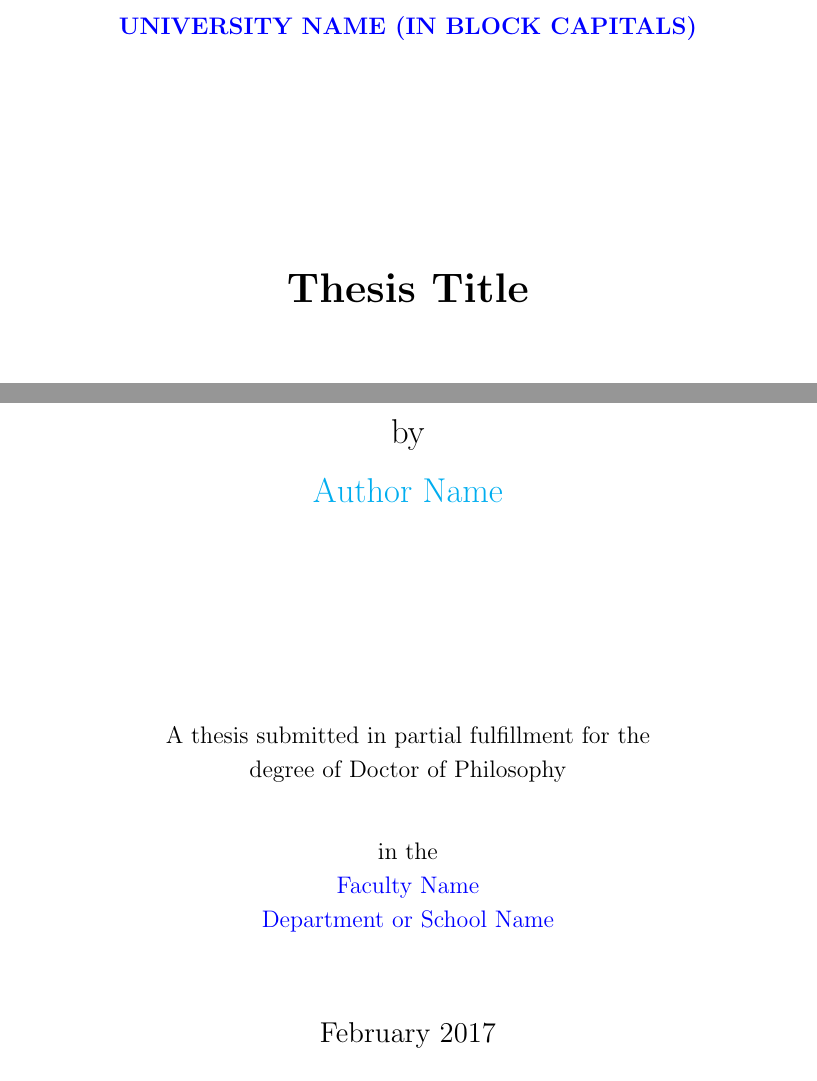
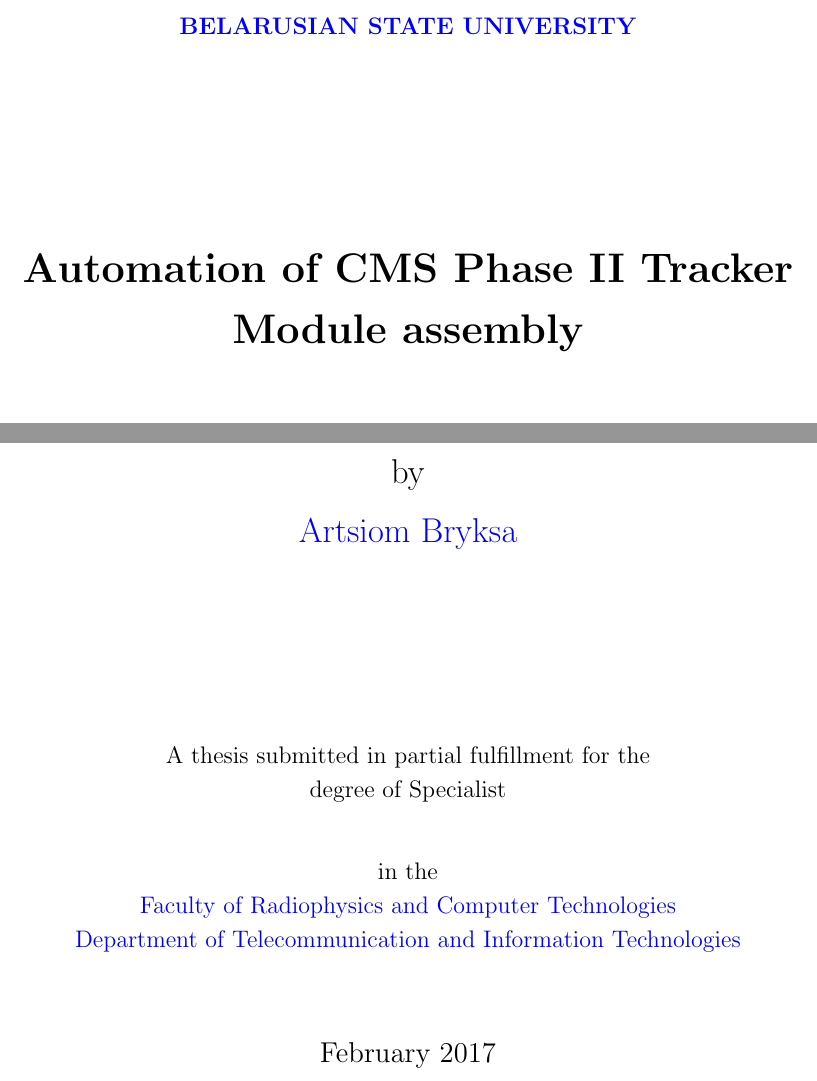
Before and after one commit to bryksa/Bachelor_thesis_Russian, a LaTeX thesis (Thesis.tex, which reads Thesis.cls): two parts of page 1 of 17, joined at a grey line, cut at the place of the change. Compiled offline with pdfLaTeX.

Commit message:
Title page modified

```diff
--- a/Thesis.cls
+++ b/Thesis.cls
@@ -149,30 +149,30 @@
 \examiner    {}
 \degree      {}
 \authors     {}
-\university  {\texorpdfstring{\href{University Web Site URL Here (include http://)}
-                {University Name}}
-                {University Name}}
-\UNIVERSITY  {\texorpdfstring{\href{University Web Site URL Here (include http://)}
-                {UNIVERSITY NAME (IN BLOCK CAPITALS)}}
-                {UNIVERSITY NAME (IN BLOCK CAPITALS)}}
-\department  {\texorpdfstring{\href{Department or School Web Site URL Here (include http://)}
-                {Department or School Name}}
-                {Department or School Name}}
-\DEPARTMENT  {\texorpdfstring{\href{Department or School Web Site URL Here (include http://)}
-                {DEPARTMENT OR SCHOOL NAME (IN BLOCK CAPITALS)}}
-                {DEPARTMENT OR SCHOOL NAME (IN BLOCK CAPITALS)}}
+\university  {\texorpdfstring{\href{University Web Site URL Here (include http://bsu.by/en/main.aspx)}
+                {Belarusian State University}}
+                {Belarusian State University}}
+\UNIVERSITY  {\texorpdfstring{\href{University Web Site URL Here (include http://bsu.by/en/main.aspx)}
+                {BELARUSIAN STATE UNIVERSITY}}
+                {BELARUSIAN STATE UNIVERSITY}}
+\department  {\texorpdfstring{\href{Department or School Web Site URL Here (include http://rfe.by/)}
+                {Department of Telecommunication and Information Technologies}}
+                {Department of Telecommunication and Information Technologies}}
+\DEPARTMENT  {\texorpdfstring{\href{Department or School Web Site URL Here (include http://rfe.by/)}
+                {DEPARTMENT OF TELECOMMUNICATION AND INFORMATION TECHNOLOGIES}}
+                {DEPARTMENT OF TELECOMMUNICATION AND INFORMATION TECHNOLOGIES}}
 \group       {\texorpdfstring{\href{Research Group Web Site URL Here (include http://)}
                 {Research Group Name}}
                 {Research Group Name}}
 \GROUP       {\texorpdfstring{\href{Research Group Web Site URL Here (include http://)}
                 {RESEARCH GROUP NAME (IN BLOCK CAPITALS)}}
                 {RESEARCH GROUP NAME (IN BLOCK CAPITALS)}}
-\faculty     {\texorpdfstring{\href{Faculty Web Site URL Here (include http://)}
-                {Faculty Name}}
-                {Faculty Name}}
-\FACULTY     {\texorpdfstring{\href{Faculty Web Site URL Here (include http://)}
-                {FACULTY NAME (IN BLOCK CAPITALS)}}
-                {FACULTY NAME (IN BLOCK CAPITALS)}}
+\faculty     {\texorpdfstring{\href{Faculty Web Site URL Here (include http://rfe.by/)}
+                {Faculty of Radiophysics and Computer Technologies}}
+                {Faculty of Radiophysics and Computer Technologies}}
+\FACULTY     {\texorpdfstring{\href{Faculty Web Site URL Here (include http://rfe.by/)}
+                {FACULTY OF RADIOPHYSICS AND COMPUTER TECHNOLOGIES}}
+                {FACULTY OF RADIOPHYSICS AND COMPUTER TECHNOLOGIES}}
 \addresses   {}
 \subject     {}
 \keywords    {}
@@ -201,7 +201,7 @@
       {\LARGE \authornames \par}
       \vfill
       {\large A thesis submitted in partial fulfillment for the \par}
-      {\large degree of Doctor of Philosophy \par}
+      {\large degree of Specialist \par}
       \bigskip
       \bigskip
       {\large in the \par}
--- a/Thesis.tex
+++ b/Thesis.tex
@@ -3,7 +3,7 @@
 %% ----------------------------------------------------------------
 
 % Set up the document
-\documentclass[a4paper, 11pt, oneside]{Thesis}  % Use the "Thesis" style, based on the ECS Thesis style by Steve Gunn
+\documentclass[a4paper, 14pt, oneside]{Thesis}  % Use the "Thesis" style, based on the ECS Thesis style by Steve Gunn
 \graphicspath{Figures/}  % Location of the graphics files (set up for graphics to be in PDF format)
 
 % Include any extra LaTeX packages required
@@ -14,13 +14,12 @@
 
 %% ----------------------------------------------------------------
 \begin{document}
-\frontmatter      % Begin Roman style (i, ii, iii, iv...) page numbering
 
 % Set up the Title Page
-\title  {Thesis Title}
+\title  {Automation of CMS Phase II Tracker Module assembly}
 \authors  {\texorpdfstring
-            {\href{your web site or email address}{Author Name}}
-            {Author Name}
+            {\href{https://www.linkedin.com/in/artsiom-bryksa-619221121/}{Artsiom Bryksa}}
+            {Artsiom Bryksa}
             }
 \addresses  {\groupname\\\deptname\\\univname}  % Do not change this here, instead these must be set in the "Thesis.cls" file, please look through it instead
 \date       {\today}
```
Also changed, not shown: Thesis.pdf.
